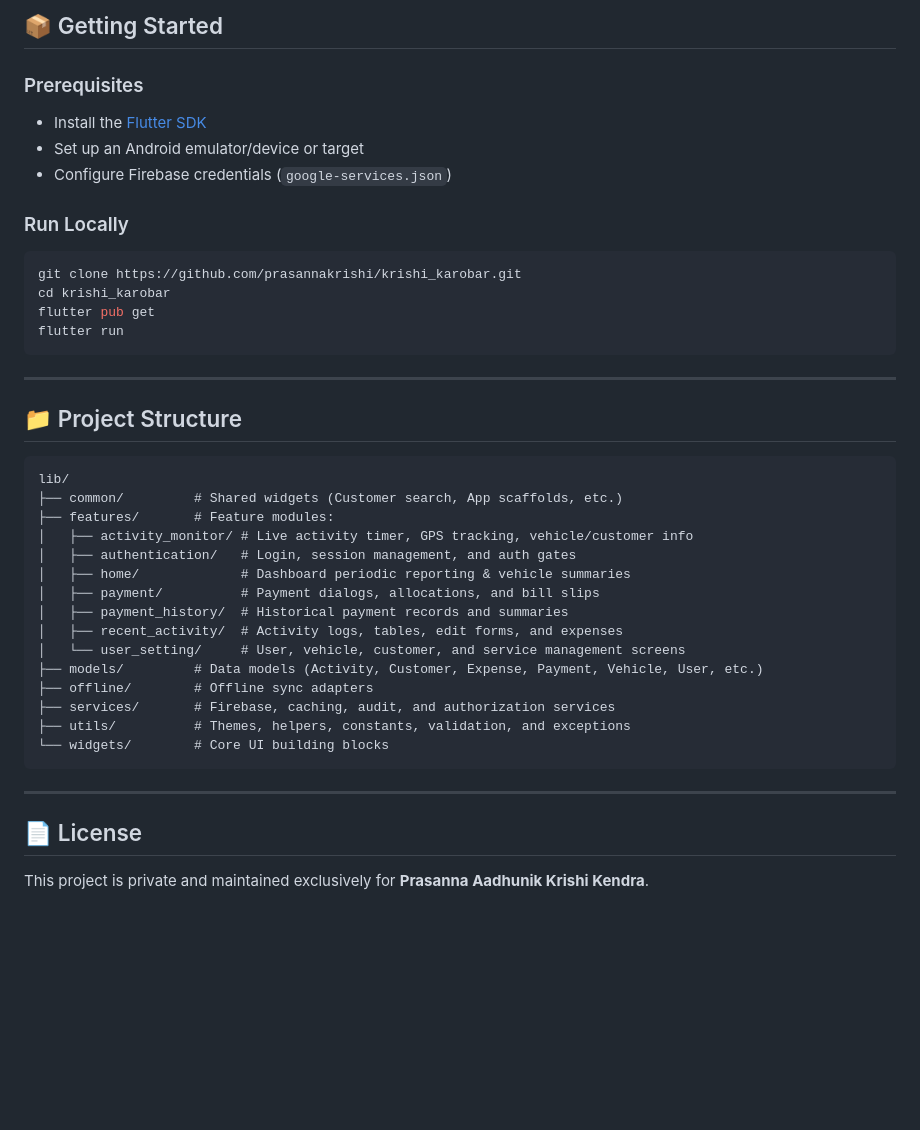
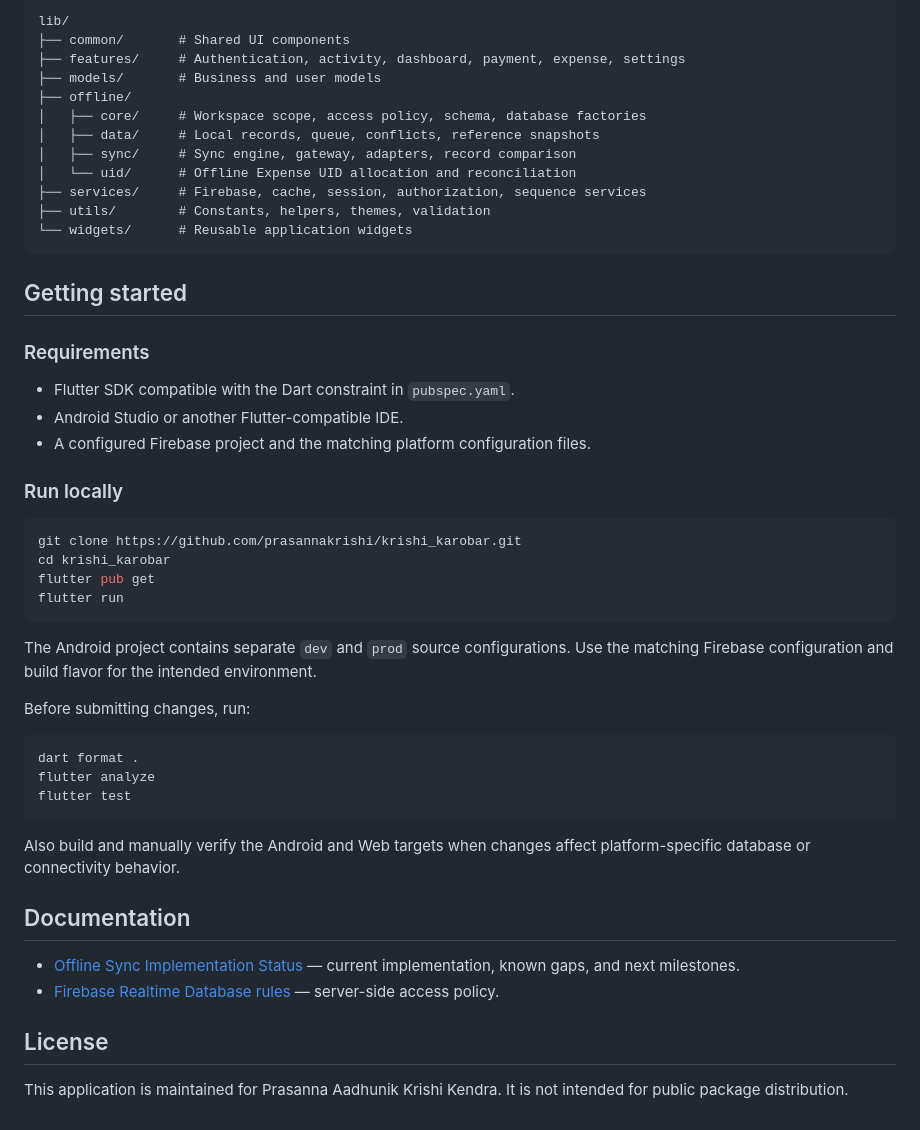
Before and after one commit to prasannakrishi/krishi_karobar, a Markdown page: README.md, the part around one of its changes. Rendered like a GitHub page; blank space fills up the shorter version.

````diff
--- a/README.md
+++ b/README.md
@@ -44,13 +54,27 @@ The application is developed for **Prasanna Aadhunik Krishi Kendra** to streamli
 
-## 📦 Getting Started
+```text
+lib/
+├── common/       # Shared UI components
+├── features/     # Authentication, activity, dashboard, payment, expense, settings
+├── models/       # Business and user models
+├── offline/
+│   ├── core/     # Workspace scope, access policy, schema, database factories
+│   ├── data/     # Local records, queue, conflicts, reference snapshots
+│   ├── sync/     # Sync engine, gateway, adapters, record comparison
+│   └── uid/      # Offline Expense UID allocation and reconciliation
+├── services/     # Firebase, cache, session, authorization, sequence services
+├── utils/        # Constants, helpers, themes, validation
+└── widgets/      # Reusable application widgets
+```
 
-### Prerequisites
+## Getting started
 
-- Install the [Flutter SDK](https://docs.flutter.dev/get-started/install)
-- Set up an Android emulator/device or target
-- Configure Firebase credentials (`google-services.json`)
+### Requirements
+- Flutter SDK compatible with the Dart constraint in `pubspec.yaml`.
+- Android Studio or another Flutter-compatible IDE.
+- A configured Firebase project and the matching platform configuration files.
 
-### Run Locally
+### Run locally
 
 ```bash
 git clone https://github.com/prasannakrishi/krishi_karobar.git
@@ -59,30 +83,23 @@ flutter pub get
 flutter run
 ```
 
----
+The Android project contains separate `dev` and `prod` source configurations. Use the matching Firebase configuration and build flavor for the intended environment.
 
-## 📁 Project Structure
+Before submitting changes, run:
 
-```text
-lib/
-├── common/         # Shared widgets (Customer search, App scaffolds, etc.)
-├── features/       # Feature modules:
-│   ├── activity_monitor/ # Live activity timer, GPS tracking, vehicle/customer info
-│   ├── authentication/   # Login, session management, and auth gates
-│   ├── home/             # Dashboard periodic reporting & vehicle summaries
-│   ├── payment/          # Payment dialogs, allocations, and bill slips
-│   ├── payment_history/  # Historical payment records and summaries
-│   ├── recent_activity/  # Activity logs, tables, edit forms, and expenses
-│   └── user_setting/     # User, vehicle, customer, and service management screens
-├── models/         # Data models (Activity, Customer, Expense, Payment, Vehicle, User, etc.)
-├── offline/        # Offline sync adapters
-├── services/       # Firebase, caching, audit, and authorization services
-├── utils/          # Themes, helpers, constants, validation, and exceptions
-└── widgets/        # Core UI building blocks
+```bash
+dart format .
+flutter analyze
+flutter test
 ```
 
----
+Also build and manually verify the Android and Web targets when changes affect platform-specific database or connectivity behavior.
 
-## 📄 License
+## Documentation
 
-This project is private and maintained exclusively for **Prasanna Aadhunik Krishi Kendra**.
+- [Offline Sync Implementation Status](OFFLINE_SYNC_IMPLEMENTATION_STATUS.md) — current implementation, known gaps, and next milestones.
+- [Firebase Realtime Database rules](firebase_rtdb.rules.json) — server-side access policy.
+
+## License
+
+This application is maintained for Prasanna Aadhunik Krishi Kendra. It is not intended for public package distribution.
````
Also changed, not shown: other parts of README.md (+39 -29 lines).
